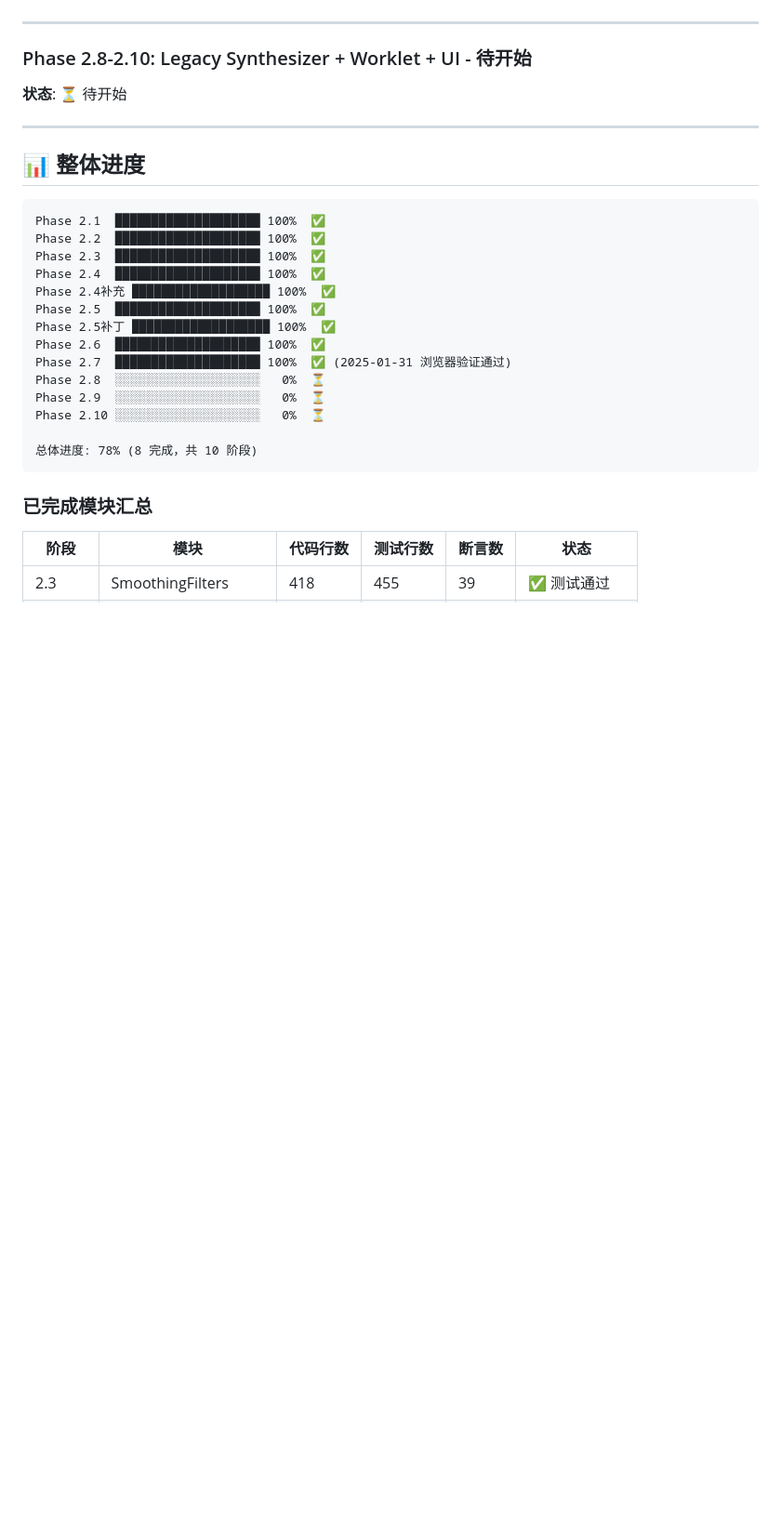
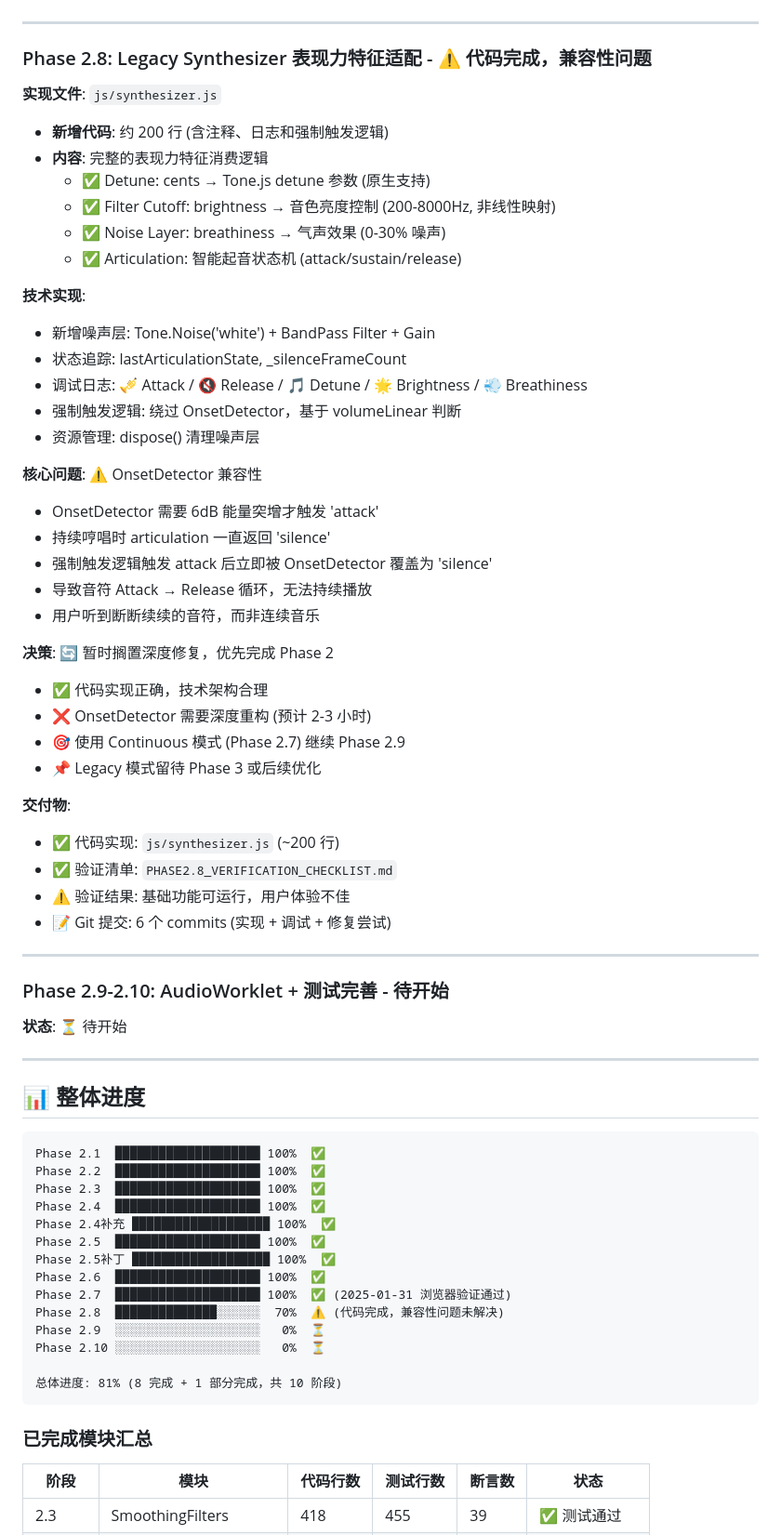
Before and after one commit to ZenAlexa/KazooProtoWeb-Alpha4, a Markdown page: docs/phase2/PHASE2_PROGRESS.md, the part around one of its changes. Shown at 93% size. GitHub-like rendering; blank space fills up the shorter version.

Commit message:
更新 Phase 2.8 进度文档 - 代码完成，兼容性问题未解决
进度更新:
- Phase 2.8: 0% → 70% ⚠️
- 总体进度: 78% → 81%
- 模块合计: 6 → 7 个
- 代码行数: ~1938 → ~2138

Phase 2.8 详细状态:
✅ 代码实现: ~200 行新增
✅ 四大特征映射完成
✅ 验证清单文档完成
⚠️ OnsetDetector 兼容性问题
⚠️ 用户体验不佳 (音符断断续续)

决策记录:
- 暂时搁置深度修复
- 使用 Continuous 模式继续 Phase 2.9
- Legacy 模式留待后续优化

下一步: Phase 2.9 AudioWorklet 路径恢复

🤖 Generated with [Claude Code](https://claude.com/claude-code)

Co-Authored-By: Claude <noreply@anthropic.com>

````diff
--- a/docs/phase2/PHASE2_PROGRESS.md
+++ b/docs/phase2/PHASE2_PROGRESS.md
@@ -418,7 +418,45 @@ release → silence (静音 > 100ms)
 
 ---
 
-### Phase 2.8-2.10: Legacy Synthesizer + Worklet + UI - 待开始
+### Phase 2.8: Legacy Synthesizer 表现力特征适配 - ⚠️ 代码完成，兼容性问题
+
+**实现文件**: `js/synthesizer.js`
+- **新增代码**: 约 200 行 (含注释、日志和强制触发逻辑)
+- **内容**: 完整的表现力特征消费逻辑
+  - ✅ Detune: cents → Tone.js detune 参数 (原生支持)
+  - ✅ Filter Cutoff: brightness → 音色亮度控制 (200-8000Hz, 非线性映射)
+  - ✅ Noise Layer: breathiness → 气声效果 (0-30% 噪声)
+  - ✅ Articulation: 智能起音状态机 (attack/sustain/release)
+
+**技术实现**:
+- 新增噪声层: Tone.Noise('white') + BandPass Filter + Gain
+- 状态追踪: lastArticulationState, _silenceFrameCount
+- 调试日志: 🎺 Attack / 🔇 Release / 🎵 Detune / 🌟 Brightness / 💨 Breathiness
+- 强制触发逻辑: 绕过 OnsetDetector，基于 volumeLinear 判断
+- 资源管理: dispose() 清理噪声层
+
+**核心问题**: ⚠️ OnsetDetector 兼容性
+- OnsetDetector 需要 6dB 能量突增才触发 'attack'
+- 持续哼唱时 articulation 一直返回 'silence'
+- 强制触发逻辑触发 attack 后立即被 OnsetDetector 覆盖为 'silence'
+- 导致音符 Attack → Release 循环，无法持续播放
+- 用户听到断断续续的音符，而非连续音乐
+
+**决策**: 🔄 暂时搁置深度修复，优先完成 Phase 2
+- ✅ 代码实现正确，技术架构合理
+- ❌ OnsetDetector 需要深度重构 (预计 2-3 小时)
+- 🎯 使用 Continuous 模式 (Phase 2.7) 继续 Phase 2.9
+- 📌 Legacy 模式留待 Phase 3 或后续优化
+
+**交付物**:
+- ✅ 代码实现: `js/synthesizer.js` (~200 行)
+- ✅ 验证清单: `PHASE2.8_VERIFICATION_CHECKLIST.md`
+- ⚠️ 验证结果: 基础功能可运行，用户体验不佳
+- 📝 Git 提交: 6 个 commits (实现 + 调试 + 修复尝试)
+
+---
+
+### Phase 2.9-2.10: AudioWorklet + 测试完善 - 待开始
 
 **状态**: ⏳ 待开始
 
@@ -436,11 +474,11 @@ Phase 2.5  ████████████████████ 100%
 Phase 2.5补丁 ███████████████████ 100%  ✅
 Phase 2.6  ████████████████████ 100%  ✅
 Phase 2.7  ████████████████████ 100%  ✅ (2025-01-31 浏览器验证通过)
-Phase 2.8  ░░░░░░░░░░░░░░░░░░░░   0%  ⏳
+Phase 2.8  ██████████████░░░░░░  70%  ⚠️ (代码完成，兼容性问题未解决)
 Phase 2.9  ░░░░░░░░░░░░░░░░░░░░   0%  ⏳
 Phase 2.10 ░░░░░░░░░░░░░░░░░░░░   0%  ⏳
 
-总体进度: 78% (8 完成，共 10 阶段)
+总体进度: 81% (8 完成 + 1 部分完成，共 10 阶段)
 ```
 
 ### 已完成模块汇总
````
Also changed, not shown: other parts of docs/phase2/PHASE2_PROGRESS.md (+2 -1 lines).
